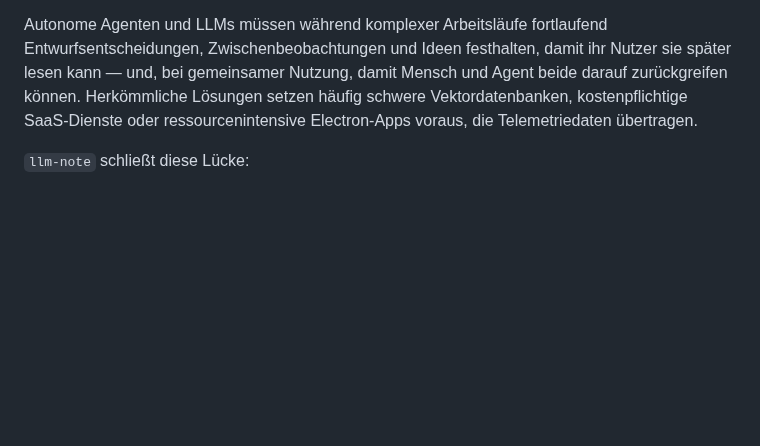
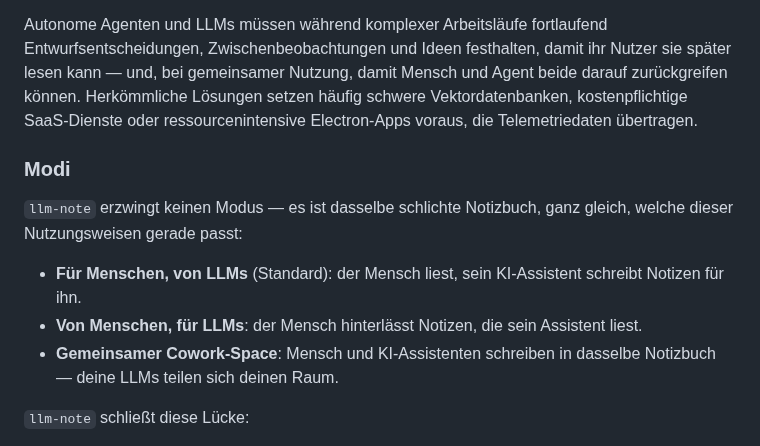
Before and after one commit to doc-bricks/llm-note, a Markdown page: README_de.md, the part around the change. GitHub-like rendering; blank space fills up the shorter version.

```diff
--- a/README_de.md
+++ b/README_de.md
@@ -57,6 +57,14 @@
 **llm-note** ist ein extrem schlanker, dienstloser lokaler Notizbuch-Kern — in erster Linie ein Notizbuch für Menschen, in das KI-Assistenten und Coding-Agenten für ihre Nutzerin oder ihren Nutzer schreiben, und je nach Einsatz auch ein gemeinsam genutztes Notizbuch.
 
 Autonome Agenten und LLMs müssen während komplexer Arbeitsläufe fortlaufend Entwurfsentscheidungen, Zwischenbeobachtungen und Ideen festhalten, damit ihr Nutzer sie später lesen kann — und, bei gemeinsamer Nutzung, damit Mensch und Agent beide darauf zurückgreifen können. Herkömmliche Lösungen setzen häufig schwere Vektordatenbanken, kostenpflichtige SaaS-Dienste oder ressourcenintensive Electron-Apps voraus, die Telemetriedaten übertragen.
+
+### Modi
+
+`llm-note` erzwingt keinen Modus — es ist dasselbe schlichte Notizbuch, ganz gleich, welche dieser Nutzungsweisen gerade passt:
+
+- **Für Menschen, von LLMs** (Standard): der Mensch liest, sein KI-Assistent schreibt Notizen für ihn.
+- **Von Menschen, für LLMs**: der Mensch hinterlässt Notizen, die sein Assistent liest.
+- **Gemeinsamer Cowork-Space**: Mensch und KI-Assistenten schreiben in dasselbe Notizbuch — deine LLMs teilen sich deinen Raum.
 
 `llm-note` schließt diese Lücke:
 - **Null externe Laufzeitabhängigkeiten**: 100% reine Python-Standardbibliothek (`sqlite3`, `http.server`, `urllib`, `argparse`, `json`, `pathlib`).
```
Also changed, not shown: README.md (+8 -0 lines), assets/banner.png, 1 other file.
